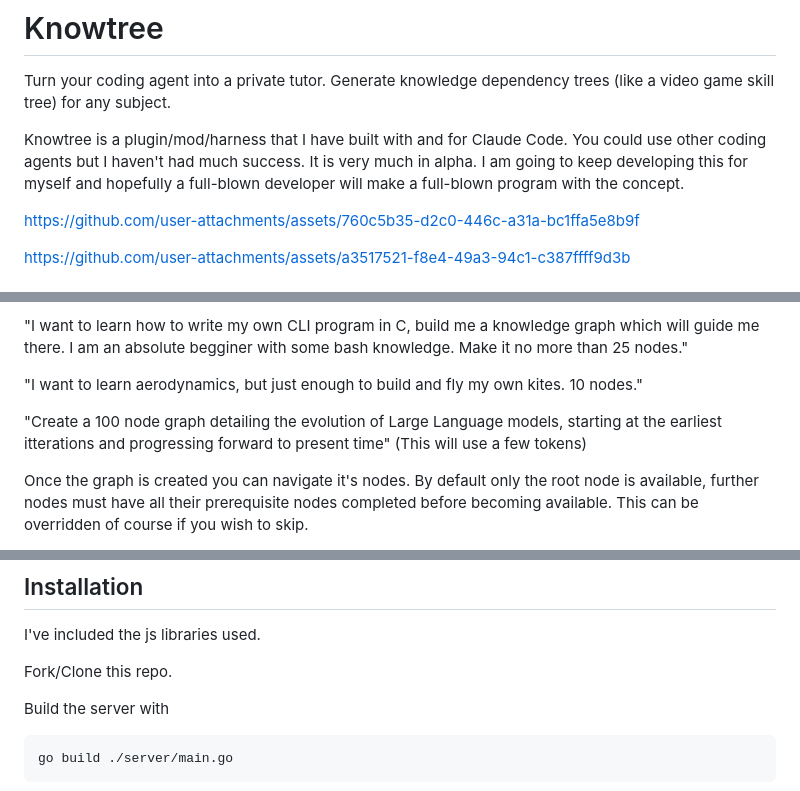
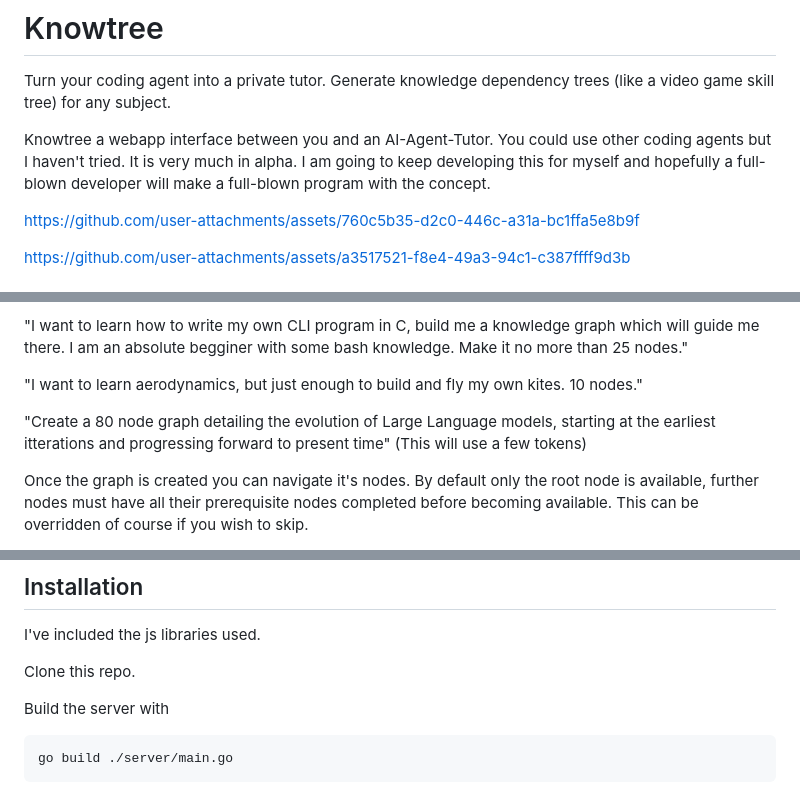
Before and after one commit to deussalo/knowtree, a Markdown page: README.md, 3 parts joined by grey strips. Rendered like a GitHub page.

```diff
--- a/README.md
+++ b/README.md
@@ -3,7 +3,7 @@
 Turn your coding agent into a private tutor. Generate knowledge dependency trees (like a video game skill tree) for any subject.
 
 
-Knowtree is a plugin/mod/harness that I have built with and for Claude Code. You could use other coding agents but I haven't had much success. It is very much in alpha. I am going to keep developing this for myself and hopefully a full-blown developer will make a full-blown program with the concept.
+Knowtree a webapp interface between you and an AI-Agent-Tutor. You could use other coding agents but I haven't tried. It is very much in alpha. I am going to keep developing this for myself and hopefully a full-blown developer will make a full-blown program with the concept.
 
 https://github.com/user-attachments/assets/760c5b35-d2c0-446c-a31a-bc1ffa5e8b9f
 
@@ -20,7 +20,7 @@ You can ask the agent to generate a graph for any subject; specifying scope, dep
 
 "I want to learn aerodynamics, but just enough to build and fly my own kites. 10 nodes."
 
-"Create a 100 node graph detailing the evolution of Large Language models, starting at the earliest itterations and progressing forward to present time" (This will use a few tokens)
+"Create a 80 node graph detailing the evolution of Large Language models, starting at the earliest itterations and progressing forward to present time" (This will use a few tokens)
 
 Once the graph is created you can navigate it's nodes. By default only the root node is available, further nodes must have all their prerequisite nodes completed before becoming available. This can be overridden of course if you wish to skip.
 
@@ -30,7 +30,7 @@ A node is a topic consisting of a linear sequence of subtopics as a guide. You e
 
 I've included the js libraries used.
 
-Fork/Clone this repo.
+Clone this repo.
 
 Build the server with
 
```
